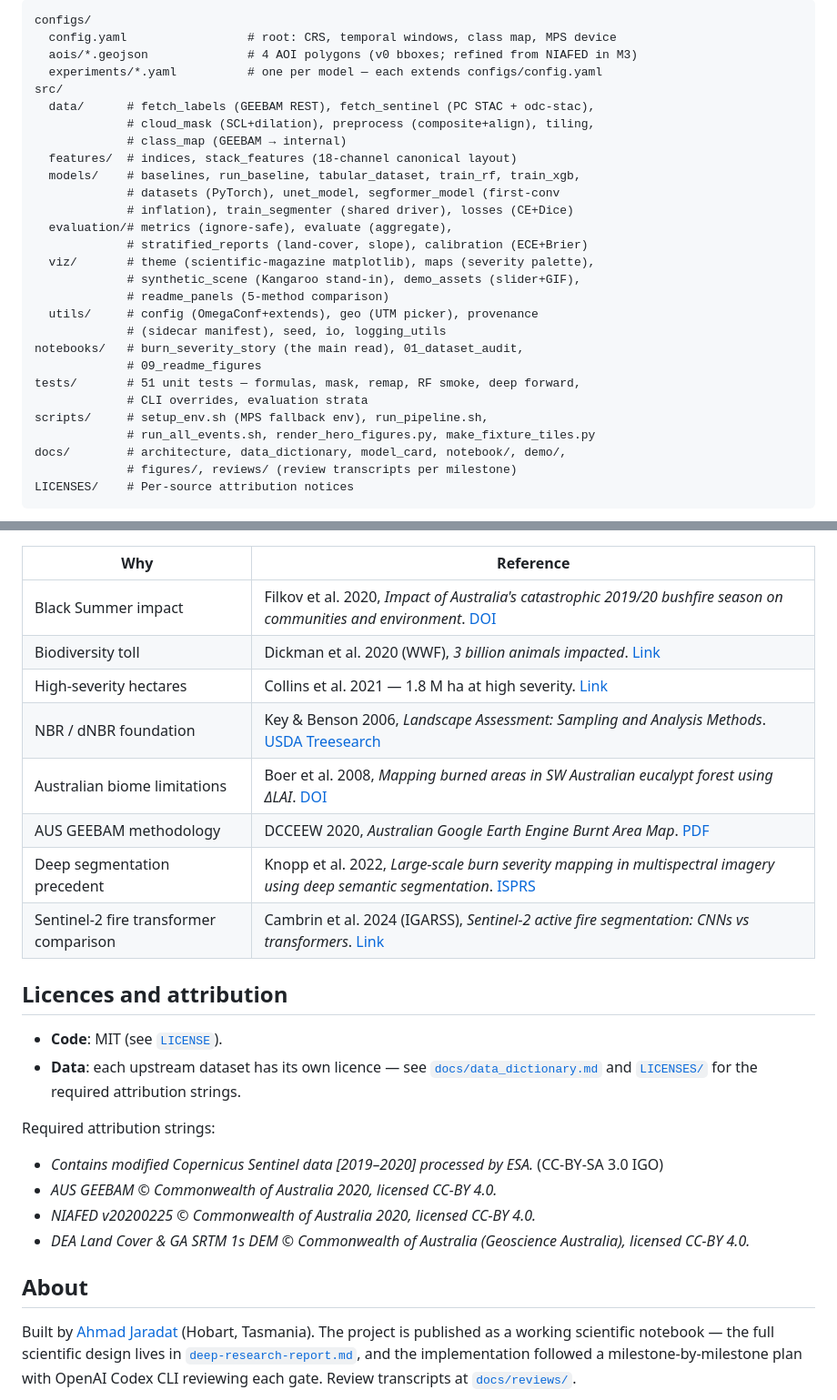
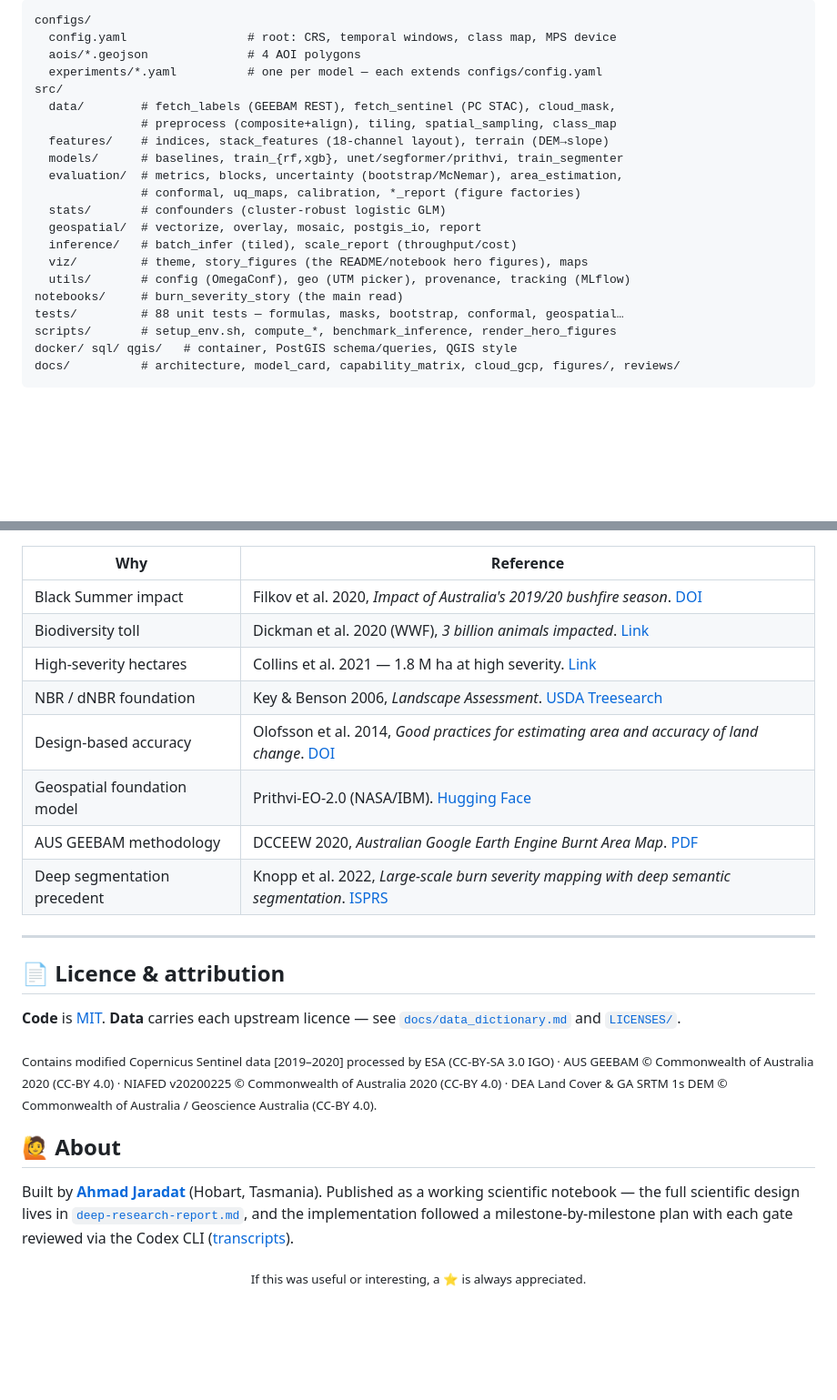
Before and after one commit to Ahmad-Jaradat-Space/bushfire-burn-severity-mapper, a Markdown page: README.md, 2 parts joined by grey strips. Shown at 91% size. Drawn GitHub-style; folded sections open; blank space fills up the shorter version.

````diff
--- a/README.md
+++ b/README.md
@@ -156,30 +202,23 @@ bash scripts/run_all_events.sh
 ```
 configs/
   config.yaml                 # root: CRS, temporal windows, class map, MPS device
-  aois/*.geojson              # 4 AOI polygons (v0 bboxes; refined from NIAFED in M3)
+  aois/*.geojson              # 4 AOI polygons
   experiments/*.yaml          # one per model — each extends configs/config.yaml
 src/
-  data/      # fetch_labels (GEEBAM REST), fetch_sentinel (PC STAC + odc-stac),
-             # cloud_mask (SCL+dilation), preprocess (composite+align), tiling,
-             # class_map (GEEBAM → internal)
-  features/  # indices, stack_features (18-channel canonical layout)
-  models/    # baselines, run_baseline, tabular_dataset, train_rf, train_xgb,
-             # datasets (PyTorch), unet_model, segformer_model (first-conv
-             # inflation), train_segmenter (shared driver), losses (CE+Dice)
-  evaluation/# metrics (ignore-safe), evaluate (aggregate),
-             # stratified_reports (land-cover, slope), calibration (ECE+Brier)
-  viz/       # theme (scientific-magazine matplotlib), maps (severity palette),
-             # synthetic_scene (Kangaroo stand-in), demo_assets (slider+GIF),
-             # readme_panels (5-method comparison)
-  utils/     # config (OmegaConf+extends), geo (UTM picker), provenance
-             # (sidecar manifest), seed, io, logging_utils
-notebooks/   # burn_severity_story (the main read), 01_dataset_audit,
-             # 09_readme_figures
-tests/       # 51 unit tests — formulas, mask, remap, RF smoke, deep forward,
-             # CLI overrides, evaluation strata
-scripts/     # setup_env.sh (MPS fallback env), run_pipeline.sh,
-             # run_all_events.sh, render_hero_figures.py, make_fixture_tiles.py
-docs/        # architecture, data_dictionary, model_card, notebook/, demo/,
-             # figures/, reviews/ (review transcripts per milestone)
-LICENSES/    # Per-source attribution notices
+  data/        # fetch_labels (GEEBAM REST), fetch_sentinel (PC STAC), cloud_mask,
+               # preprocess (composite+align), tiling, spatial_sampling, class_map
+  features/    # indices, stack_features (18-channel layout), terrain (DEM→slope)
+  models/      # baselines, train_{rf,xgb}, unet/segformer/prithvi, train_segmenter
+  evaluation/  # metrics, blocks, uncertainty (bootstrap/McNemar), area_estimation,
+               # conformal, uq_maps, calibration, *_report (figure factories)
+  stats/       # confounders (cluster-robust logistic GLM)
+  geospatial/  # vectorize, overlay, mosaic, postgis_io, report
+  inference/   # batch_infer (tiled), scale_report (throughput/cost)
+  viz/         # theme, story_figures (the README/notebook hero figures), maps
+  utils/       # config (OmegaConf), geo (UTM picker), provenance, tracking (MLflow)
+notebooks/     # burn_severity_story (the main read)
+tests/         # 88 unit tests — formulas, masks, bootstrap, conformal, geospatial…
+scripts/       # setup_env.sh, compute_*, benchmark_inference, render_hero_figures
+docker/ sql/ qgis/   # container, PostGIS schema/queries, QGIS style
+docs/          # architecture, model_card, capability_matrix, cloud_gcp, figures/, reviews/
 ```
@@ -188,26 +244,29 @@ LICENSES/    # Per-source attribution notices
 
 | Why | Reference |
 |---|---|
-| Black Summer impact | Filkov et al. 2020, *Impact of Australia's catastrophic 2019/20 bushfire season on communities and environment*. [DOI](https://www.sciencedirect.com/science/article/pii/S2666449620300098) |
+| Black Summer impact | Filkov et al. 2020, *Impact of Australia's 2019/20 bushfire season*. [DOI](https://www.sciencedirect.com/science/article/pii/S2666449620300098) |
 | Biodiversity toll | Dickman et al. 2020 (WWF), *3 billion animals impacted*. [Link](https://wwf.org.au/news/2020/3-billion-animals-impacted-by-australia-bushfire-crisis/) |
 | High-severity hectares | Collins et al. 2021 — 1.8 M ha at high severity. [Link](https://theconversation.com/a-staggering-1-8-million-hectares-burned-in-high-severity-fires-during-australias-black-summer-157883) |
-| NBR / dNBR foundation | Key & Benson 2006, *Landscape Assessment: Sampling and Analysis Methods*. [USDA Treesearch](https://research.fs.usda.gov/treesearch/24066) |
-| Australian biome limitations | Boer et al. 2008, *Mapping burned areas in SW Australian eucalypt forest using ΔLAI*. [DOI](https://www.sciencedirect.com/science/article/abs/pii/S0034425708002484) |
+| NBR / dNBR foundation | Key & Benson 2006, *Landscape Assessment*. [USDA Treesearch](https://research.fs.usda.gov/treesearch/24066) |
+| Design-based accuracy | Olofsson et al. 2014, *Good practices for estimating area and accuracy of land change*. [DOI](https://doi.org/10.1016/j.rse.2014.02.015) |
+| Geospatial foundation model | Prithvi-EO-2.0 (NASA/IBM). [Hugging Face](https://huggingface.co/ibm-nasa-geospatial/Prithvi-EO-2.0-300M) |
 | AUS GEEBAM methodology | DCCEEW 2020, *Australian Google Earth Engine Burnt Area Map*. [PDF](https://www.dcceew.gov.au/sites/default/files/env/pages/a8d10ce5-6a49-4fc2-b94d-575d6d11c547/files/ageebam.pdf) |
-| Deep segmentation precedent | Knopp et al. 2022, *Large-scale burn severity mapping in multispectral imagery using deep semantic segmentation*. [ISPRS](https://www.sciencedirect.com/science/article/pii/S0924271622003410) |
-| Sentinel-2 fire transformer comparison | Cambrin et al. 2024 (IGARSS), *Sentinel-2 active fire segmentation: CNNs vs transformers*. [Link](https://ui.adsabs.harvard.edu/abs/2024IGRSL..2143775F/abstract) |
+| Deep segmentation precedent | Knopp et al. 2022, *Large-scale burn severity mapping with deep semantic segmentation*. [ISPRS](https://www.sciencedirect.com/science/article/pii/S0924271622003410) |
 
-## Licences and attribution
+</details>
 
-- **Code**: MIT (see [`LICENSE`](LICENSE)).
-- **Data**: each upstream dataset has its own licence — see [`docs/data_dictionary.md`](docs/data_dictionary.md) and [`LICENSES/`](LICENSES/) for the required attribution strings.
+---
 
-Required attribution strings:
-- *Contains modified Copernicus Sentinel data [2019–2020] processed by ESA.* (CC-BY-SA 3.0 IGO)
-- *AUS GEEBAM © Commonwealth of Australia 2020, licensed CC-BY 4.0.*
-- *NIAFED v20200225 © Commonwealth of Australia 2020, licensed CC-BY 4.0.*
-- *DEA Land Cover & GA SRTM 1s DEM © Commonwealth of Australia (Geoscience Australia), licensed CC-BY 4.0.*
+## 📄 Licence & attribution
 
-## About
+**Code** is [MIT](LICENSE). **Data** carries each upstream licence — see [`docs/data_dictionary.md`](docs/data_dictionary.md) and [`LICENSES/`](LICENSES/).
 
-Built by [Ahmad Jaradat](https://github.com/Ahmad-Jaradat-Space) (Hobart, Tasmania). The project is published as a working scientific notebook — the full scientific design lives in [`deep-research-report.md`](deep-research-report.md), and the implementation followed a milestone-by-milestone plan with OpenAI Codex CLI reviewing each gate. Review transcripts at [`docs/reviews/`](docs/reviews/).
+<sub>
+Contains modified Copernicus Sentinel data [2019–2020] processed by ESA (CC-BY-SA 3.0 IGO) · AUS GEEBAM © Commonwealth of Australia 2020 (CC-BY 4.0) · NIAFED v20200225 © Commonwealth of Australia 2020 (CC-BY 4.0) · DEA Land Cover &amp; GA SRTM 1s DEM © Commonwealth of Australia / Geoscience Australia (CC-BY 4.0).
+</sub>
+
+## 🙋 About
+
+Built by **[Ahmad Jaradat](https://github.com/Ahmad-Jaradat-Space)** (Hobart, Tasmania). Published as a working scientific notebook — the full scientific design lives in [`deep-research-report.md`](deep-research-report.md), and the implementation followed a milestone-by-milestone plan with each gate reviewed via the Codex CLI ([transcripts](docs/reviews/)).
+
+<div align="center"><sub>If this was useful or interesting, a ⭐ is always appreciated.</sub></div>
````
Also changed, not shown: other parts of README.md (+156 -93 lines).
